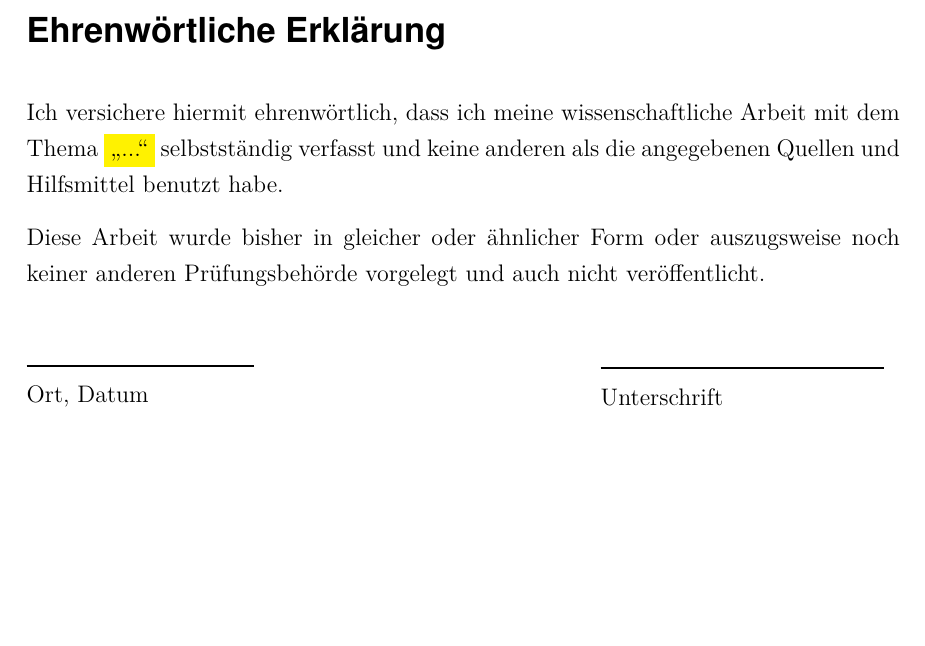
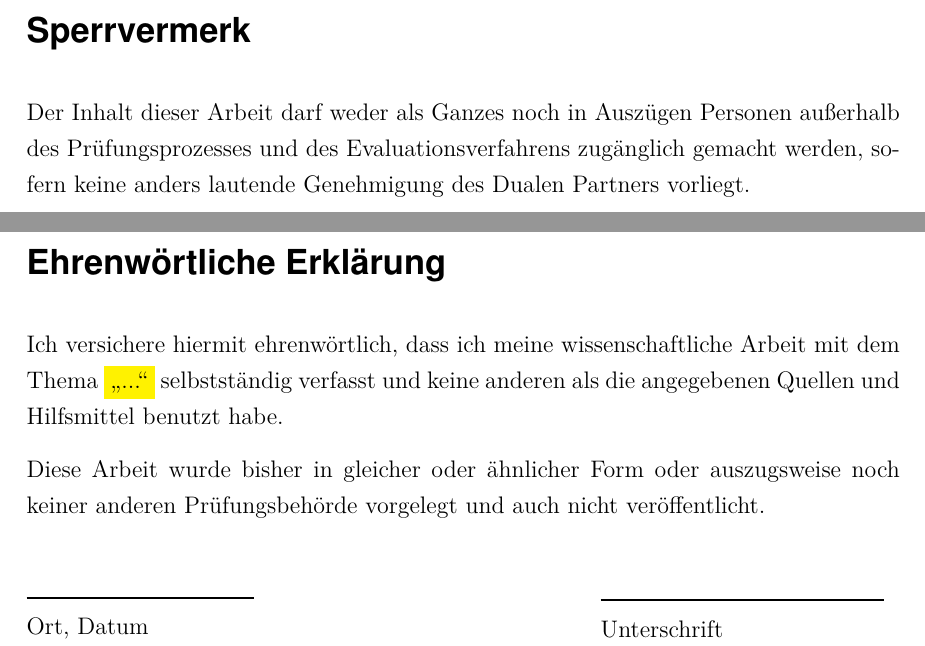
Before and after one commit to Luuuuuis/paper_template, a LaTeX document (main.tex, which reads structure/sperrvermerk.tex): part of page 2 of 19 before the commit and two parts of pages 2 and 3 of 20 after it, the two joined at a grey line, cut at the place of the change, the shorter picture padded with empty space. Compiled offline with pdfLaTeX.

Commit message:
add Sperrvermerk

```diff
--- a/main.tex
+++ b/main.tex
@@ -66,9 +66,9 @@
 \input{structure/title.tex}
 \newpage
 
-% \input{structure/sperrvermerk.tex}
-% \thispagestyle{empty}
-% \newpage
+\input{structure/sperrvermerk.tex}
+\thispagestyle{empty}
+\newpage
 
 \input{structure/erklaerung.tex}
 \thispagestyle{empty}
--- /dev/null
+++ b/structure/sperrvermerk.tex
@@ -0,0 +1,3 @@
+\section*{Sperrvermerk}
+
+Der Inhalt dieser Arbeit darf weder als Ganzes noch in Auszügen Personen außerhalb des Prüfungsprozesses und des Evaluationsverfahrens zugänglich gemacht werden, sofern keine anders lautende Genehmigung des Dualen Partners vorliegt.
```
Also changed, not shown: main.pdf.
